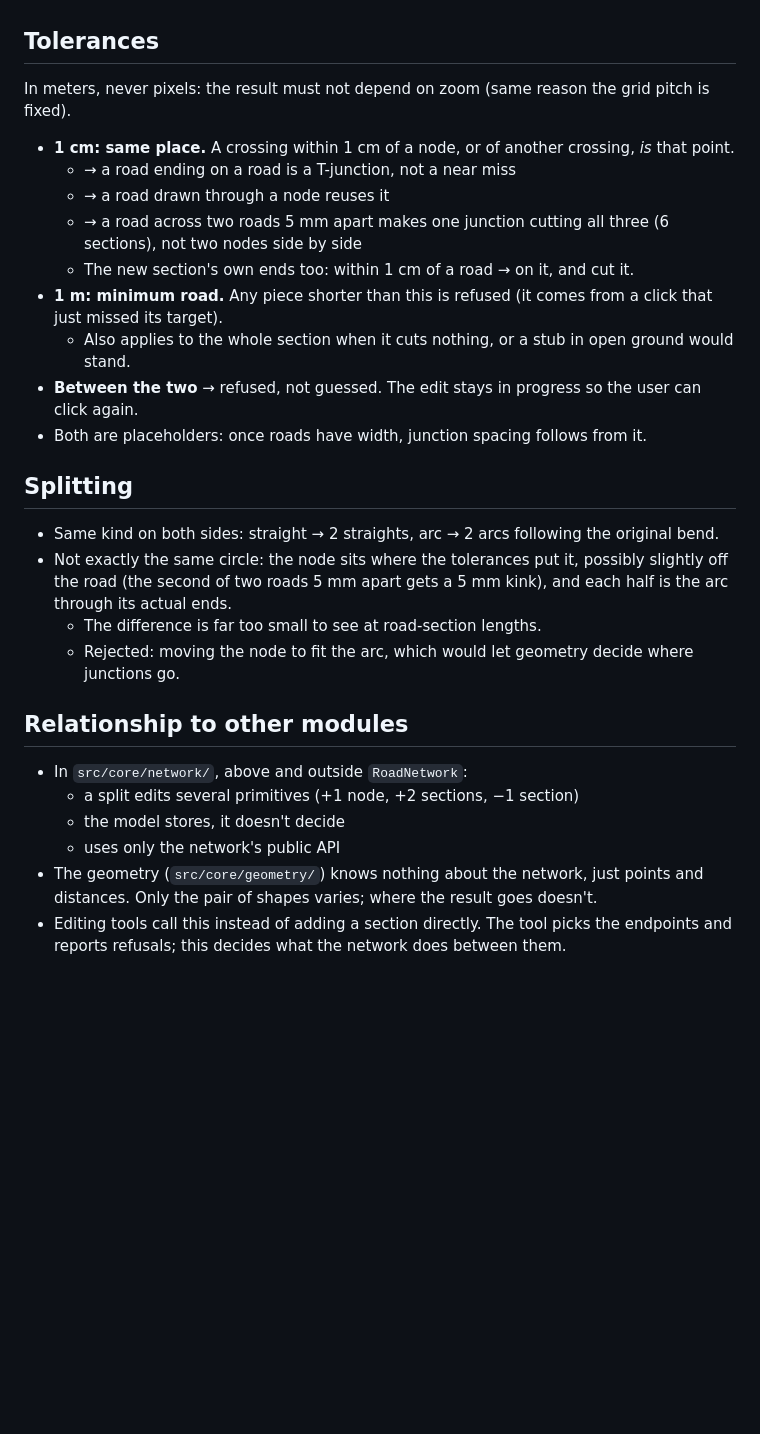
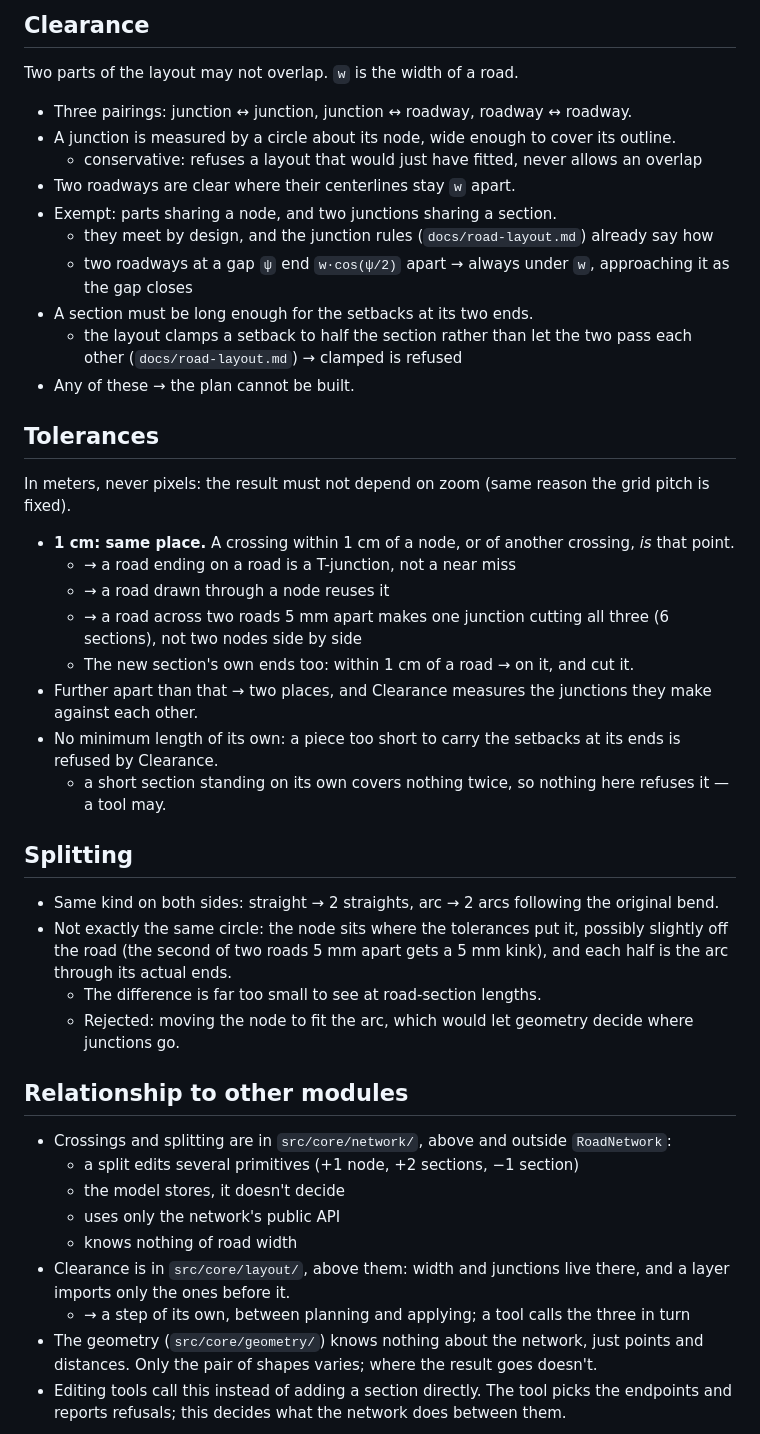
Before and after one commit to hjani/crossroads, a Markdown page: docs/intersections.md, the part around one of its changes. Drawn GitHub-style; blank space fills up the shorter version.

```diff
--- a/docs/intersections.md
+++ b/docs/intersections.md
@@ -43,3 +76,24 @@ Two sections' geometry meeting at a point they don't already share.
+## Clearance
+
+Two parts of the layout may not overlap. `w` is the width of a
+road.
+
+- Three pairings: junction ↔ junction, junction ↔ roadway, roadway ↔
+  roadway.
+- A junction is measured by a circle about its node, wide enough to cover
+  its outline.
+  - conservative: refuses a layout that would just have fitted, never allows
+    an overlap
+- Two roadways are clear where their centerlines stay `w` apart.
+- Exempt: parts sharing a node, and two junctions sharing a section.
+  - they meet by design, and the junction rules (`docs/road-layout.md`)
+    already say how
+  - two roadways at a gap `ψ` end `w·cos(ψ/2)` apart → always under `w`,
+    approaching it as the gap closes
+- A section must be long enough for the setbacks at its two ends.
+  - the layout clamps a setback to half the section rather than let the two
+    pass each other (`docs/road-layout.md`) → clamped is refused
+- Any of these → the plan cannot be built.
 
 ## Tolerances
 
@@ -53,14 +107,12 @@ the grid pitch is fixed).
   - → a road across two roads 5 mm apart makes one junction cutting all
     three (6 sections), not two nodes side by side
   - The new section's own ends too: within 1 cm of a road → on it, and cut it.
-- **1 m: minimum road.** Any piece shorter than this is refused (it comes
-  from a click that just missed its target).
-  - Also applies to the whole section when it cuts nothing, or a stub in
-    open ground would stand.
-- **Between the two** → refused, not guessed. The edit stays in progress so
-  the user can click again.
-- Both are placeholders: once roads have width, junction spacing follows
-  from it.
+- Further apart than that → two places, and Clearance measures the junctions
+  they make against each other.
+- No minimum length of its own: a piece too short to carry the setbacks at
+  its ends is refused by Clearance.
+  - a short section standing on its own covers nothing twice, so nothing
+    here refuses it — a tool may.
 
 ## Splitting
 
@@ -75,10 +127,16 @@ the grid pitch is fixed).
 
 ## Relationship to other modules
 
-- In `src/core/network/`, above and outside `RoadNetwork`:
+- Crossings and splitting are in `src/core/network/`, above and outside
+  `RoadNetwork`:
   - a split edits several primitives (+1 node, +2 sections, −1 section)
   - the model stores, it doesn't decide
   - uses only the network's public API
+  - knows nothing of road width
+- Clearance is in `src/core/layout/`, above them: width and junctions live
+  there, and a layer imports only the ones before it.
+  - → a step of its own, between planning and applying; a tool calls the
+    three in turn
 - The geometry (`src/core/geometry/`) knows nothing about the network, just
   points and distances.
   Only the pair of shapes varies; where the result goes doesn't.
```
Also changed, not shown: other parts of docs/intersections.md (+39 -6 lines), PROGRESS.md (+11 -16 lines), docs/road-layout.md (+1 -1 lines).
